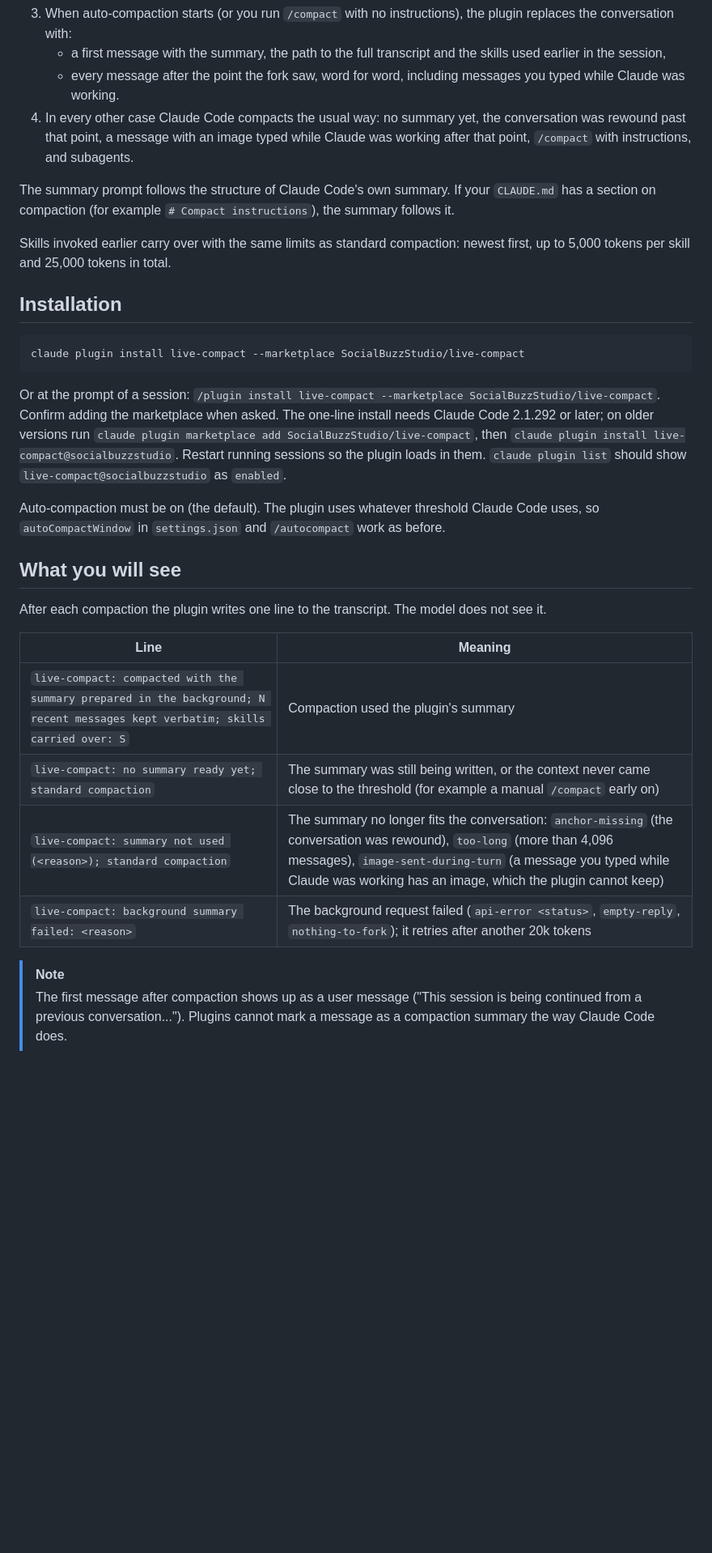
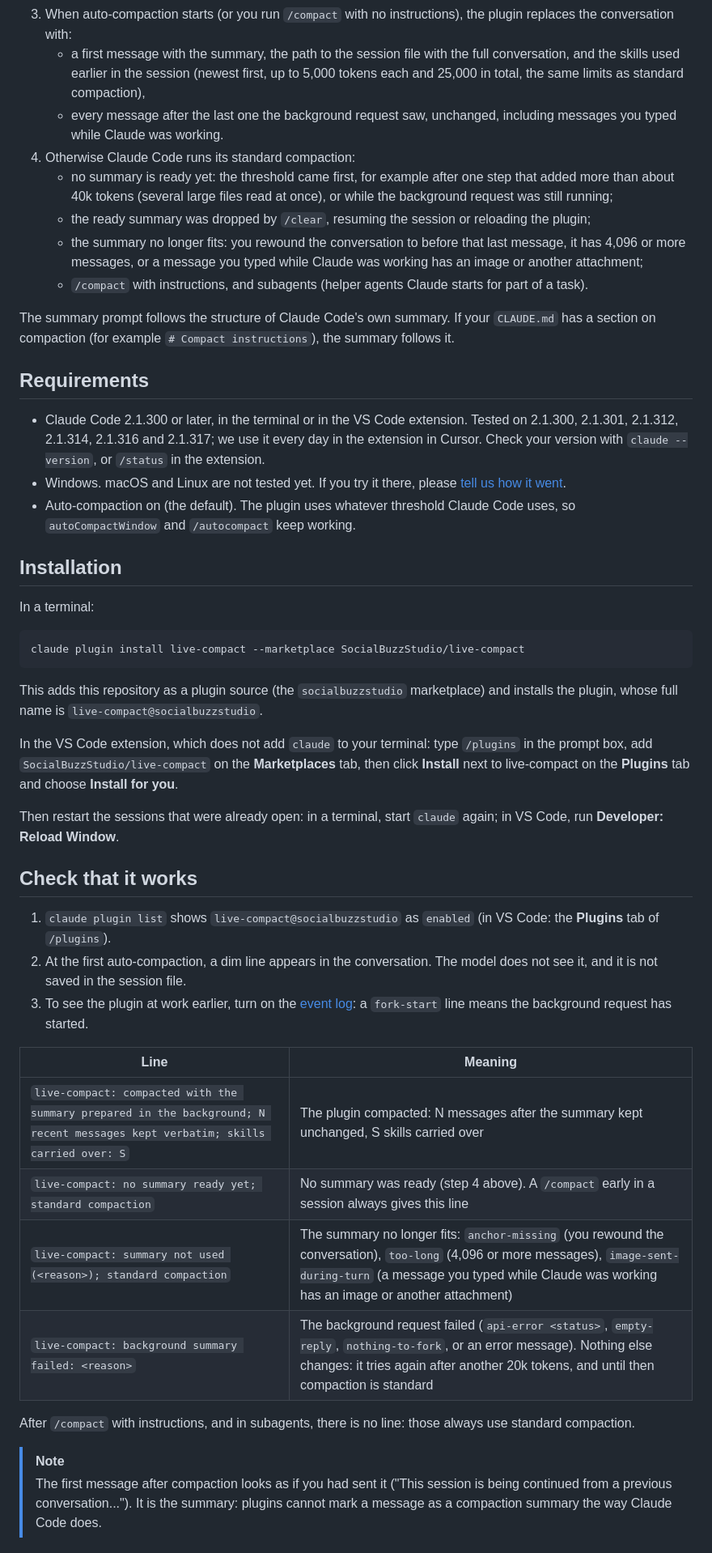
Before and after one commit to SocialBuzzStudio/live-compact, a Markdown page: README.md, the part around one of its changes. Shown at 81% size. GitHub-like rendering; blank space fills up the shorter version.

````diff
--- a/README.md
+++ b/README.md
@@ -24,33 +26,49 @@ Diagram source: [assets/how-it-works.mmd](assets/how-it-works.mmd).
 3. When auto-compaction starts (or you run `/compact` with no instructions), the plugin replaces the conversation with:
-   - a first message with the summary, the path to the full transcript and the skills used earlier in the session,
-   - every message after the point the fork saw, word for word, including messages you typed while Claude was working.
-4. In every other case Claude Code compacts the usual way: no summary yet, the conversation was rewound past that point, a message with an image typed while Claude was working after that point, `/compact` with instructions, and subagents.
+   - a first message with the summary, the path to the session file with the full conversation, and the skills used earlier in the session (newest first, up to 5,000 tokens each and 25,000 in total, the same limits as standard compaction),
+   - every message after the last one the background request saw, unchanged, including messages you typed while Claude was working.
+4. Otherwise Claude Code runs its standard compaction:
+   - no summary is ready yet: the threshold came first, for example after one step that added more than about 40k tokens (several large files read at once), or while the background request was still running;
+   - the ready summary was dropped by `/clear`, resuming the session or reloading the plugin;
+   - the summary no longer fits: you rewound the conversation to before that last message, it has 4,096 or more messages, or a message you typed while Claude was working has an image or another attachment;
+   - `/compact` with instructions, and subagents (helper agents Claude starts for part of a task).
 
 The summary prompt follows the structure of Claude Code's own summary. If your `CLAUDE.md` has a section on compaction (for example `# Compact instructions`), the summary follows it.
 
-Skills invoked earlier carry over with the same limits as standard compaction: newest first, up to 5,000 tokens per skill and 25,000 tokens in total.
+## Requirements
+
+- Claude Code 2.1.300 or later, in the terminal or in the VS Code extension. Tested on 2.1.300, 2.1.301, 2.1.312, 2.1.314, 2.1.316 and 2.1.317; we use it every day in the extension in Cursor. Check your version with `claude --version`, or `/status` in the extension.
+- Windows. macOS and Linux are not tested yet. If you try it there, please [tell us how it went](https://github.com/SocialBuzzStudio/live-compact/issues).
+- Auto-compaction on (the default). The plugin uses whatever threshold Claude Code uses, so `autoCompactWindow` and `/autocompact` keep working.
 
 ## Installation
 
-```bash
+In a terminal:
+
+```
 claude plugin install live-compact --marketplace SocialBuzzStudio/live-compact
 ```
 
-Or at the prompt of a session: `/plugin install live-compact --marketplace SocialBuzzStudio/live-compact`. Confirm adding the marketplace when asked. The one-line install needs Claude Code 2.1.292 or later; on older versions run `claude plugin marketplace add SocialBuzzStudio/live-compact`, then `claude plugin install live-compact@socialbuzzstudio`. Restart running sessions so the plugin loads in them. `claude plugin list` should show `live-compact@socialbuzzstudio` as `enabled`.
+This adds this repository as a plugin source (the `socialbuzzstudio` marketplace) and installs the plugin, whose full name is `live-compact@socialbuzzstudio`.
 
-Auto-compaction must be on (the default). The plugin uses whatever threshold Claude Code uses, so `autoCompactWindow` in `settings.json` and `/autocompact` work as before.
+In the VS Code extension, which does not add `claude` to your terminal: type `/plugins` in the prompt box, add `SocialBuzzStudio/live-compact` on the **Marketplaces** tab, then click **Install** next to live-compact on the **Plugins** tab and choose **Install for you**.
 
-## What you will see
+Then restart the sessions that were already open: in a terminal, start `claude` again; in VS Code, run **Developer: Reload Window**.
 
-After each compaction the plugin writes one line to the transcript. The model does not see it.
+## Check that it works
+
+1. `claude plugin list` shows `live-compact@socialbuzzstudio` as `enabled` (in VS Code: the **Plugins** tab of `/plugins`).
+2. At the first auto-compaction, a dim line appears in the conversation. The model does not see it, and it is not saved in the session file.
+3. To see the plugin at work earlier, turn on the [event log](#event-log): a `fork-start` line means the background request has started.
 
 | Line | Meaning |
 | --- | --- |
-| `live-compact: compacted with the summary prepared in the background; N recent messages kept verbatim; skills carried over: S` | Compaction used the plugin's summary |
-| `live-compact: no summary ready yet; standard compaction` | The summary was still being written, or the context never came close to the threshold (for example a manual `/compact` early on) |
-| `live-compact: summary not used (<reason>); standard compaction` | The summary no longer fits the conversation: `anchor-missing` (the conversation was rewound), `too-long` (more than 4,096 messages), `image-sent-during-turn` (a message you typed while Claude was working has an image, which the plugin cannot keep) |
-| `live-compact: background summary failed: <reason>` | The background request failed (`api-error <status>`, `empty-reply`, `nothing-to-fork`); it retries after another 20k tokens |
+| `live-compact: compacted with the summary prepared in the background; N recent messages kept verbatim; skills carried over: S` | The plugin compacted: N messages after the summary kept unchanged, S skills carried over |
+| `live-compact: no summary ready yet; standard compaction` | No summary was ready (step 4 above). A `/compact` early in a session always gives this line |
+| `live-compact: summary not used (<reason>); standard compaction` | The summary no longer fits: `anchor-missing` (you rewound the conversation), `too-long` (4,096 or more messages), `image-sent-during-turn` (a message you typed while Claude was working has an image or another attachment) |
+| `live-compact: background summary failed: <reason>` | The background request failed (`api-error <status>`, `empty-reply`, `nothing-to-fork`, or an error message). Nothing else changes: it tries again after another 20k tokens, and until then compaction is standard |
+
+After `/compact` with instructions, and in subagents, there is no line: those always use standard compaction.
 
 > [!NOTE]
-> The first message after compaction shows up as a user message ("This session is being continued from a previous conversation..."). Plugins cannot mark a message as a compaction summary the way Claude Code does.
+> The first message after compaction looks as if you had sent it ("This session is being continued from a previous conversation..."). It is the summary: plugins cannot mark a message as a compaction summary the way Claude Code does.
 
````
Also changed, not shown: other parts of README.md (+71 -43 lines), mod/README.md (+10 -10 lines), assets/before-after.gif, assets/how-it-works.png, 1 other file.
